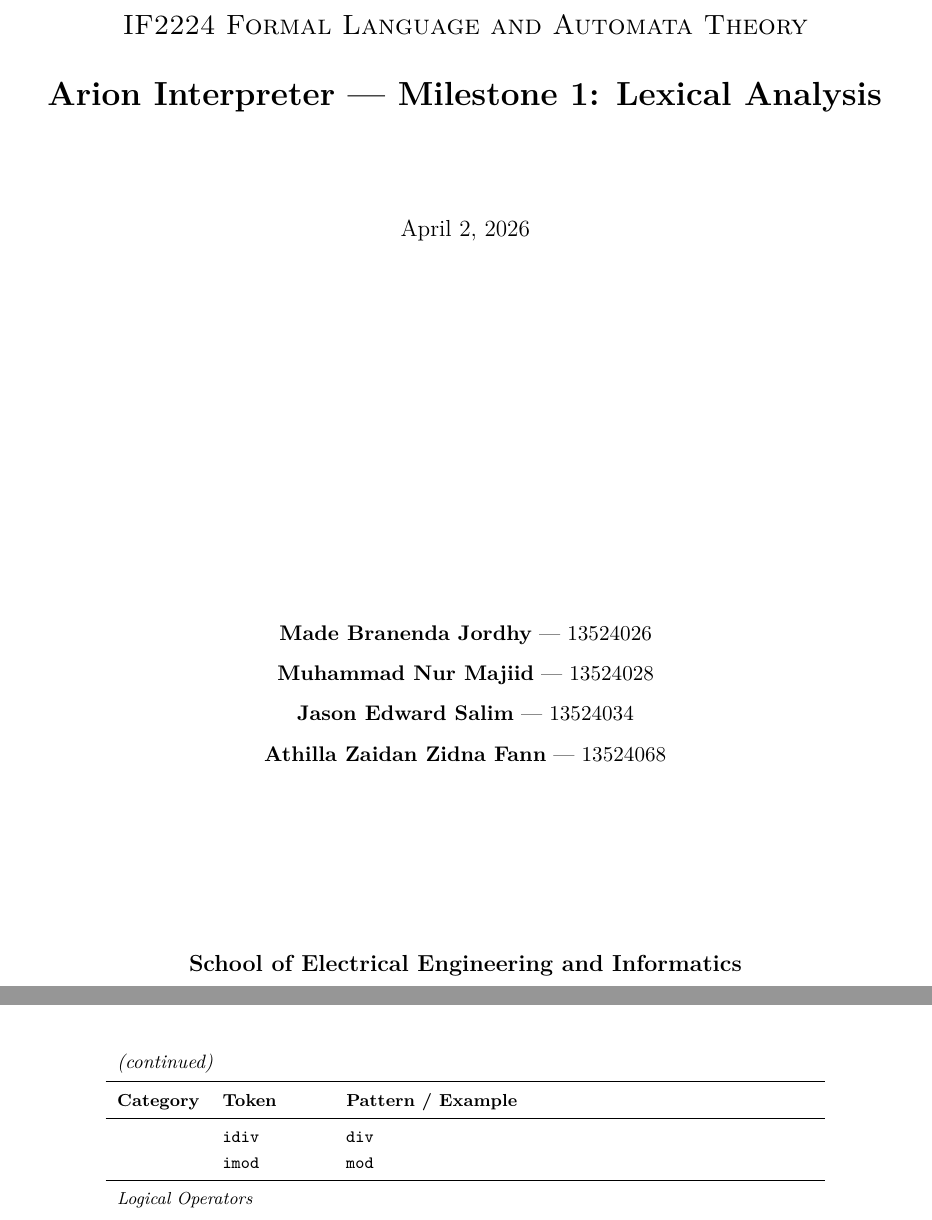
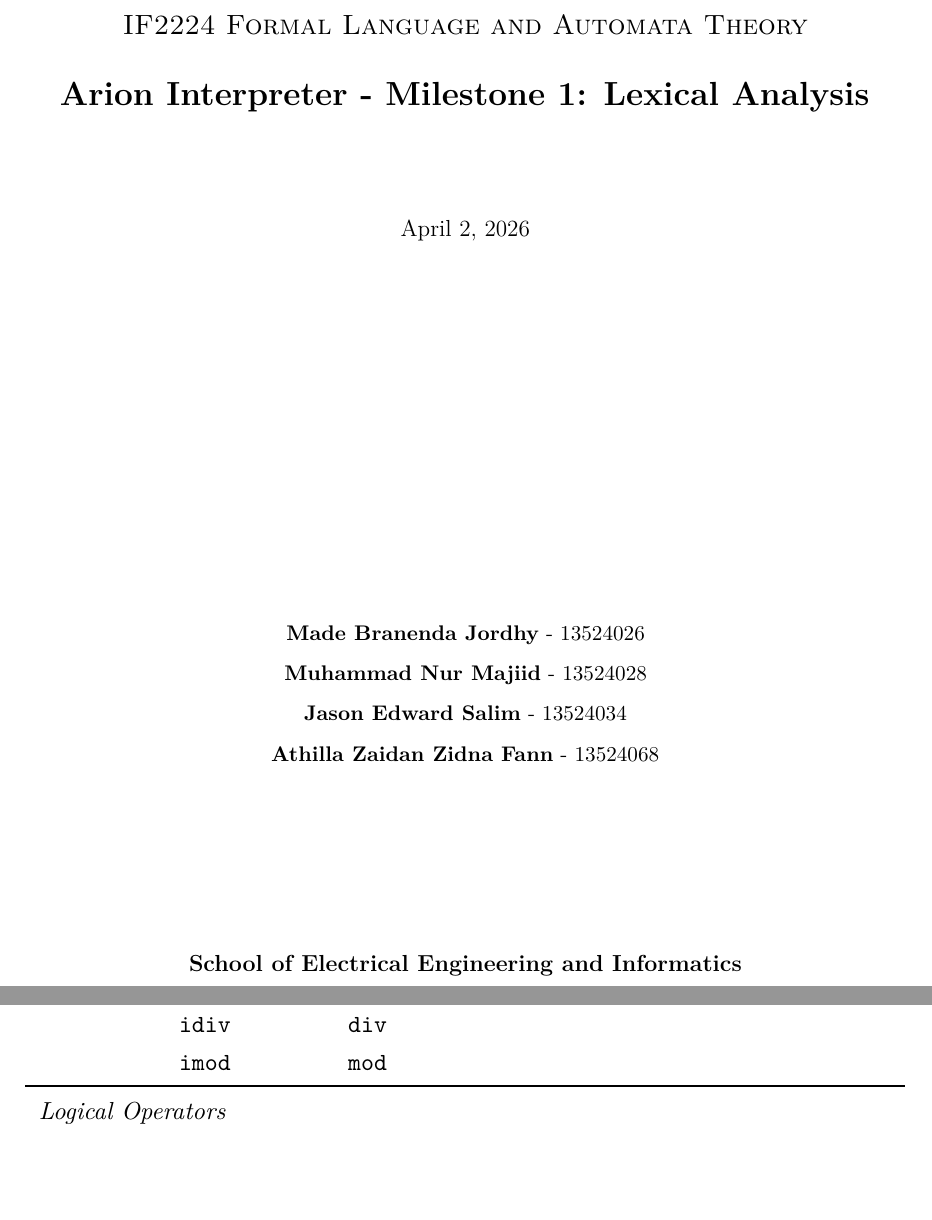
Before and after one commit to jsndwrd/DCL-Tubes-IF2224-2026, a LaTeX document (doc/Laporan-1-DCL.tex): two parts of pages 1 and 8 of 16 before the commit and two parts of pages 1 and 8 of 15 after it, joined at a grey line, cut so that both start at the same text, the shorter picture padded with empty space. Compiled offline with pdfLaTeX.

Commit message:
chore: finalize laporan

```diff
--- a/doc/Laporan-1-DCL.tex
+++ b/doc/Laporan-1-DCL.tex
@@ -15,6 +15,7 @@
     bottom=2.5cm
 }
 \onehalfspacing
+\raggedbottom
 
 \usepackage{graphicx}
 \usepackage{float}
@@ -57,6 +58,7 @@
 \usepackage{booktabs}
 \usepackage{tabularx}
 \usepackage{longtable}
+\usepackage{etoolbox}
 
 \usepackage{hyperref}
 \hypersetup{
@@ -87,7 +89,7 @@
 \title{
     \vspace{-1.5cm}
     {\Large\textsc{IF2224 Formal Language and Automata Theory}}\\[0.35cm]
-    {\LARGE\textbf{Arion Interpreter --- Milestone 1: Lexical Analysis}}\\[0.3cm]
+    {\LARGE\textbf{Arion Interpreter - Milestone 1: Lexical Analysis}}\\[0.3cm]
     \vspace{-0.3cm}
 }
 \author{}
@@ -109,10 +111,10 @@
 
 \vspace{1cm}
 \begin{center}
-    \textbf{Made Branenda Jordhy} --- 13524026 \\[0.15cm]
-    \textbf{Muhammad Nur Majiid} --- 13524028 \\[0.15cm]
-    \textbf{Jason Edward Salim} --- 13524034 \\[0.15cm]
-    \textbf{Athilla Zaidan Zidna Fann} --- 13524068
+    \textbf{Made Branenda Jordhy} - 13524026 \\[0.15cm]
+    \textbf{Muhammad Nur Majiid} - 13524028 \\[0.15cm]
+    \textbf{Jason Edward Salim} - 13524034 \\[0.15cm]
+    \textbf{Athilla Zaidan Zidna Fann} - 13524068
 \end{center}
 
 \vspace{3cm}
@@ -687,9 +691,4 @@ beserta pola atau simbol yang merepresentasikannya, dikelompokkan berdasarkan ka
+\begin{tabular}{l l p{8.5cm}}
 \toprule
 \textbf{Category} & \textbf{Token} & \textbf{Pattern / Example} \\
 \midrule
-\endfirsthead
-\multicolumn{3}{l}{\small\itshape (continued)} \\[2pt]
-\toprule
-\textbf{Category} & \textbf{Token} & \textbf{Pattern / Example} \\
-\midrule
-\endhead
```
Also changed, not shown: README.md, doc/assets/input-3.png, doc/assets/output-1.png, doc/Laporan-1-DCL.tex (16 more changed lines).
